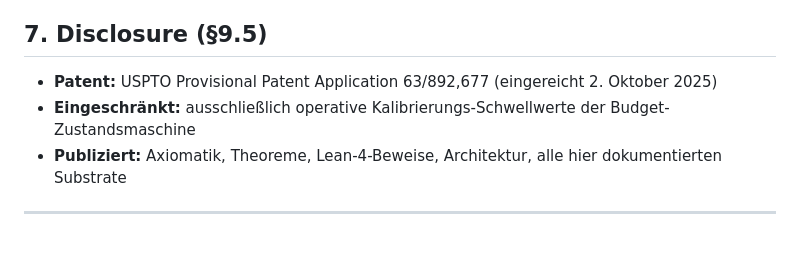
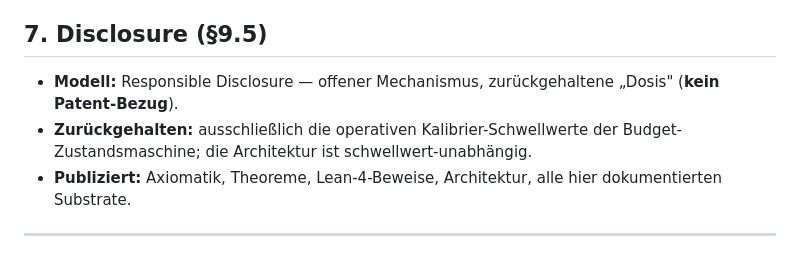
Before and after one commit to FerdinandSchessl/srds-enk-companion, a Markdown page: REPRODUCIBILITY_MANIFEST.md, the part around the change. Rendered like a GitHub page.

Commit message:
Disclosure §7: Patent-Verweis raus -> Responsible Disclosure (kein Patent; nur Kalibrier-Schwellwerte zurueckgehalten)

```diff
--- a/REPRODUCIBILITY_MANIFEST.md
+++ b/REPRODUCIBILITY_MANIFEST.md
@@ -112,9 +112,9 @@
 
 ## 7. Disclosure (§9.5)
 
-- **Patent:** USPTO Provisional Patent Application 63/892,677 (eingereicht 2. Oktober 2025)
-- **Eingeschränkt:** ausschließlich operative Kalibrierungs-Schwellwerte der Budget-Zustandsmaschine
-- **Publiziert:** Axiomatik, Theoreme, Lean-4-Beweise, Architektur, alle hier dokumentierten Substrate
+- **Modell:** Responsible Disclosure — offener Mechanismus, zurückgehaltene „Dosis" (**kein Patent-Bezug**).
+- **Zurückgehalten:** ausschließlich die operativen Kalibrier-Schwellwerte der Budget-Zustandsmaschine; die Architektur ist schwellwert-unabhängig.
+- **Publiziert:** Axiomatik, Theoreme, Lean-4-Beweise, Architektur, alle hier dokumentierten Substrate.
 
 ---
 
```
